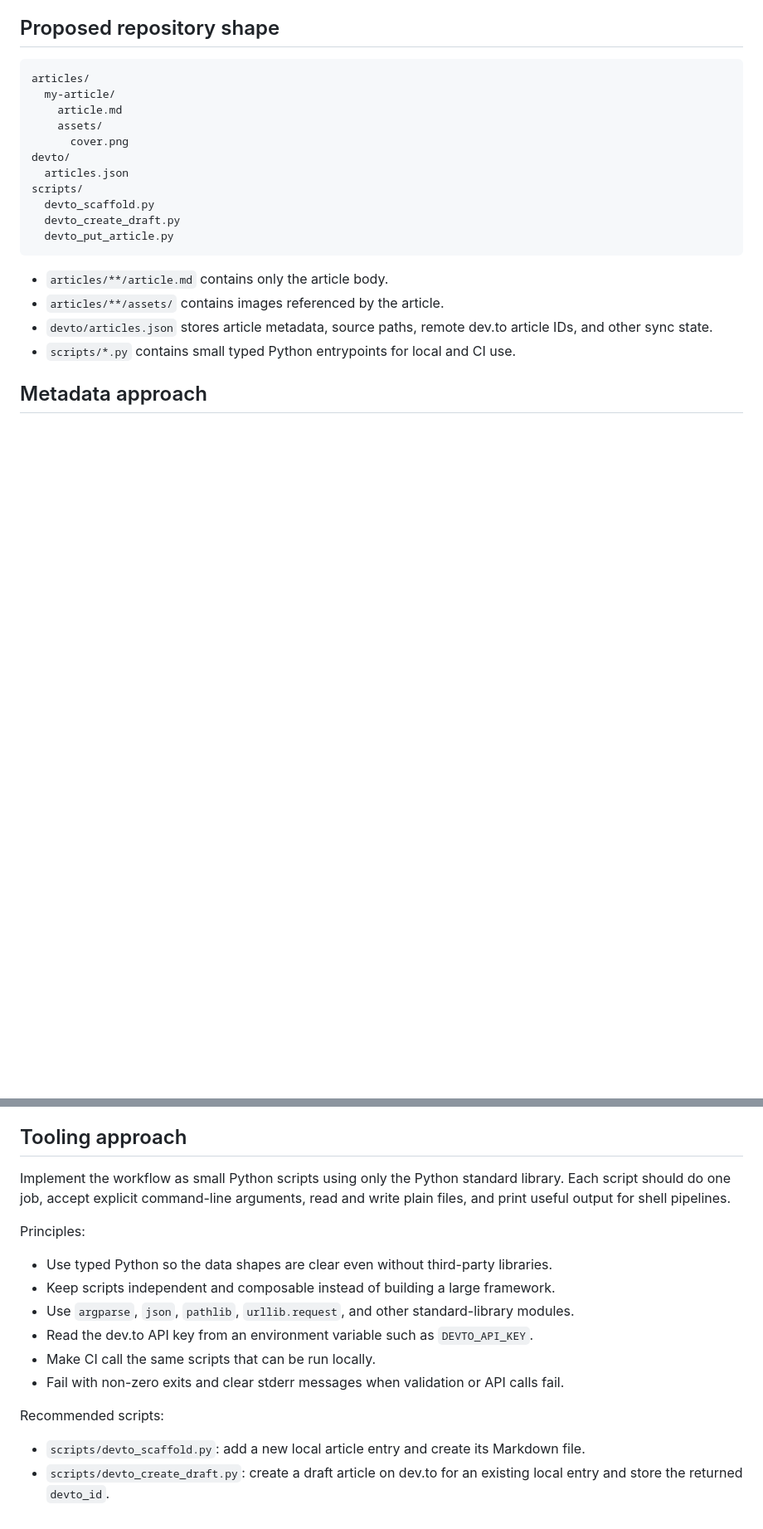
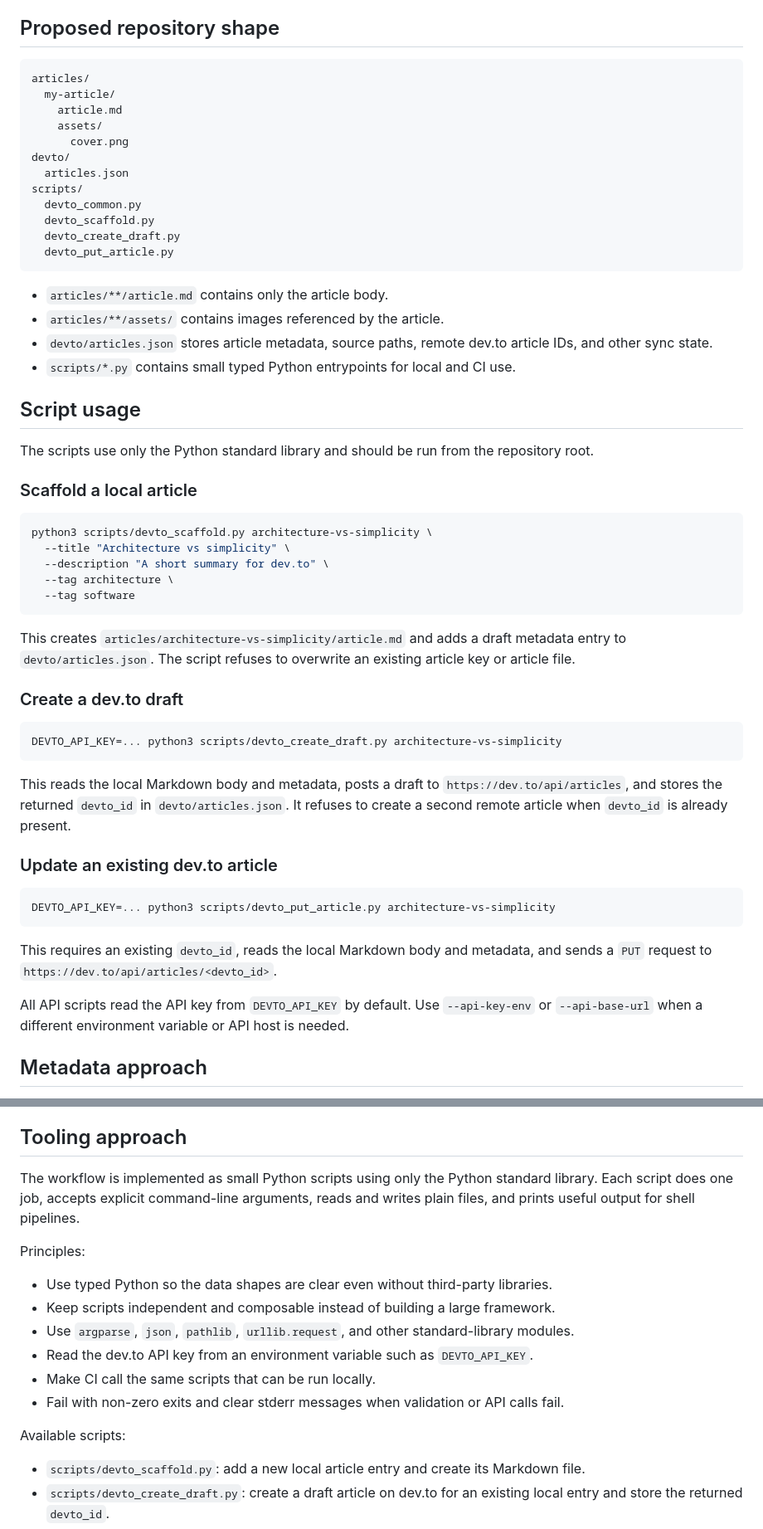
Before and after one commit to pofl/dev.to, a Markdown page: README.md, 2 parts joined by grey strips. Shown at 83% size. GitHub-like rendering; blank space fills up the shorter version.

Commit message:
Document dev.to script usage

````diff
--- a/README.md
+++ b/README.md
@@ -25,6 +23,7 @@ articles/
 devto/
   articles.json
 scripts/
+  devto_common.py
   devto_scaffold.py
   devto_create_draft.py
   devto_put_article.py
@@ -34,6 +33,40 @@ scripts/
 - `articles/**/assets/` contains images referenced by the article.
 - `devto/articles.json` stores article metadata, source paths, remote dev.to article IDs, and other sync state.
 - `scripts/*.py` contains small typed Python entrypoints for local and CI use.
+
+## Script usage
+
+The scripts use only the Python standard library and should be run from the repository root.
+
+### Scaffold a local article
+
+```sh
+python3 scripts/devto_scaffold.py architecture-vs-simplicity \
+  --title "Architecture vs simplicity" \
+  --description "A short summary for dev.to" \
+  --tag architecture \
+  --tag software
+```
+
+This creates `articles/architecture-vs-simplicity/article.md` and adds a draft metadata entry to `devto/articles.json`. The script refuses to overwrite an existing article key or article file.
+
+### Create a dev.to draft
+
+```sh
+DEVTO_API_KEY=... python3 scripts/devto_create_draft.py architecture-vs-simplicity
+```
+
+This reads the local Markdown body and metadata, posts a draft to `https://dev.to/api/articles`, and stores the returned `devto_id` in `devto/articles.json`. It refuses to create a second remote article when `devto_id` is already present.
+
+### Update an existing dev.to article
+
+```sh
+DEVTO_API_KEY=... python3 scripts/devto_put_article.py architecture-vs-simplicity
+```
+
+This requires an existing `devto_id`, reads the local Markdown body and metadata, and sends a `PUT` request to `https://dev.to/api/articles/<devto_id>`.
+
+All API scripts read the API key from `DEVTO_API_KEY` by default. Use `--api-key-env` or `--api-base-url` when a different environment variable or API host is needed.
 
 ## Metadata approach
 
@@ -92,7 +125,7 @@ This gives up the convenience of colocated frontmatter, but it keeps the project
 
 ## Tooling approach
 
-Implement the workflow as small Python scripts using only the Python standard library. Each script should do one job, accept explicit command-line arguments, read and write plain files, and print useful output for shell pipelines.
+The workflow is implemented as small Python scripts using only the Python standard library. Each script does one job, accepts explicit command-line arguments, reads and writes plain files, and prints useful output for shell pipelines.
 
 Principles:
 
@@ -103,7 +136,7 @@ Principles:
 - Make CI call the same scripts that can be run locally.
 - Fail with non-zero exits and clear stderr messages when validation or API calls fail.
 
-Recommended scripts:
+Available scripts:
 
 - `scripts/devto_scaffold.py`: add a new local article entry and create its Markdown file.
 - `scripts/devto_create_draft.py`: create a draft article on dev.to for an existing local entry and store the returned `devto_id`.
````
Also changed, not shown: other parts of README.md (+1 -3 lines).
